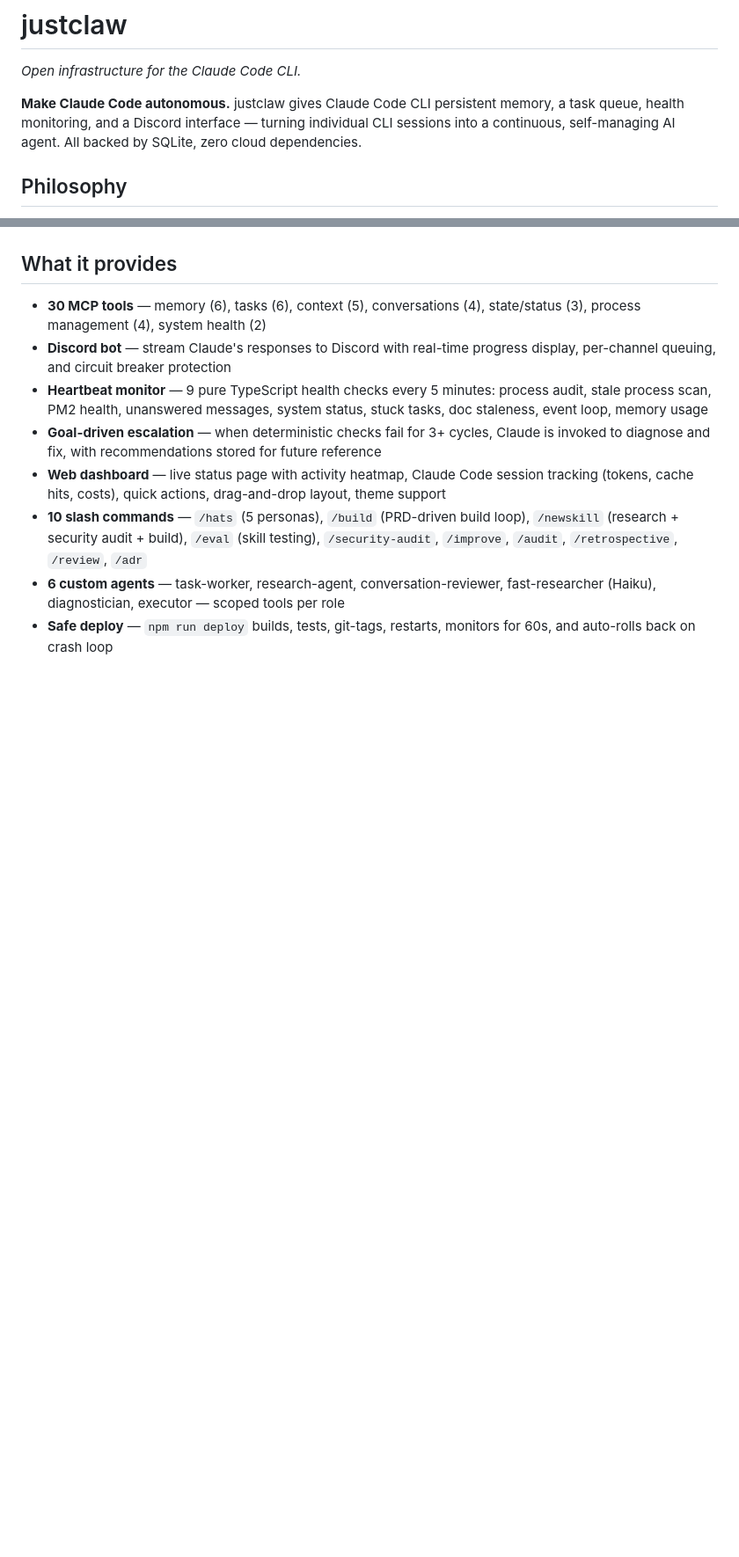
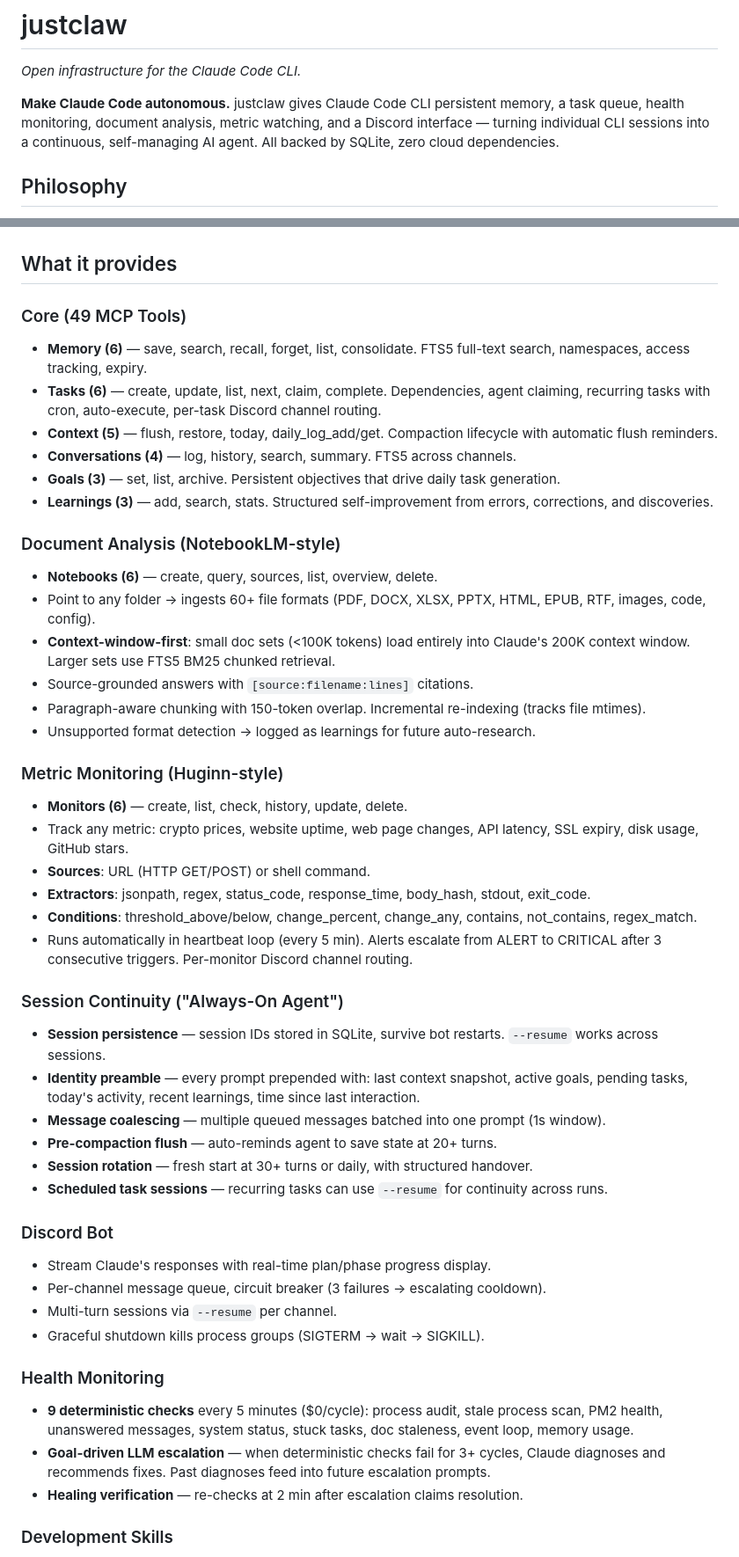
Before and after one commit to unattachedgray/justclaw, a Markdown page: README.md, 2 parts joined by grey strips. Shown at 88% size. Drawn GitHub-style; blank space fills up the shorter version.

```diff
--- a/README.md
+++ b/README.md
@@ -2,7 +2,7 @@
 
 *Open infrastructure for the Claude Code CLI.*
 
-**Make Claude Code autonomous.** justclaw gives Claude Code CLI persistent memory, a task queue, health monitoring, and a Discord interface — turning individual CLI sessions into a continuous, self-managing AI agent. All backed by SQLite, zero cloud dependencies.
+**Make Claude Code autonomous.** justclaw gives Claude Code CLI persistent memory, a task queue, health monitoring, document analysis, metric watching, and a Discord interface — turning individual CLI sessions into a continuous, self-managing AI agent. All backed by SQLite, zero cloud dependencies.
 
 ## Philosophy
 
@@ -59,11 +32,54 @@ The key insight: OpenClaw rebuilds agent orchestration, tool routing, channel ad
 
 ## What it provides
 
-- **30 MCP tools** — memory (6), tasks (6), context (5), conversations (4), state/status (3), process management (4), system health (2)
-- **Discord bot** — stream Claude's responses to Discord with real-time progress display, per-channel queuing, and circuit breaker protection
-- **Heartbeat monitor** — 9 pure TypeScript health checks every 5 minutes: process audit, stale process scan, PM2 health, unanswered messages, system status, stuck tasks, doc staleness, event loop, memory usage
-- **Goal-driven escalation** — when deterministic checks fail for 3+ cycles, Claude is invoked to diagnose and fix, with recommendations stored for future reference
-- **Web dashboard** — live status page with activity heatmap, Claude Code session tracking (tokens, cache hits, costs), quick actions, drag-and-drop layout, theme support
-- **10 slash commands** — `/hats` (5 personas), `/build` (PRD-driven build loop), `/newskill` (research + security audit + build), `/eval` (skill testing), `/security-audit`, `/improve`, `/audit`, `/retrospective`, `/review`, `/adr`
-- **6 custom agents** — task-worker, research-agent, conversation-reviewer, fast-researcher (Haiku), diagnostician, executor — scoped tools per role
-- **Safe deploy** — `npm run deploy` builds, tests, git-tags, restarts, monitors for 60s, and auto-rolls back on crash loop
+### Core (49 MCP Tools)
+
+- **Memory (6)** — save, search, recall, forget, list, consolidate. FTS5 full-text search, namespaces, access tracking, expiry.
+- **Tasks (6)** — create, update, list, next, claim, complete. Dependencies, agent claiming, recurring tasks with cron, auto-execute, per-task Discord channel routing.
+- **Context (5)** — flush, restore, today, daily_log_add/get. Compaction lifecycle with automatic flush reminders.
+- **Conversations (4)** — log, history, search, summary. FTS5 across channels.
+- **Goals (3)** — set, list, archive. Persistent objectives that drive daily task generation.
+- **Learnings (3)** — add, search, stats. Structured self-improvement from errors, corrections, and discoveries.
+
+### Document Analysis (NotebookLM-style)
+
+- **Notebooks (6)** — create, query, sources, list, overview, delete.
+- Point to any folder → ingests 60+ file formats (PDF, DOCX, XLSX, PPTX, HTML, EPUB, RTF, images, code, config).
+- **Context-window-first**: small doc sets (<100K tokens) load entirely into Claude's 200K context window. Larger sets use FTS5 BM25 chunked retrieval.
+- Source-grounded answers with `[source:filename:lines]` citations.
+- Paragraph-aware chunking with 150-token overlap. Incremental re-indexing (tracks file mtimes).
+- Unsupported format detection → logged as learnings for future auto-research.
+
+### Metric Monitoring (Huginn-style)
+
+- **Monitors (6)** — create, list, check, history, update, delete.
+- Track any metric: crypto prices, website uptime, web page changes, API latency, SSL expiry, disk usage, GitHub stars.
+- **Sources**: URL (HTTP GET/POST) or shell command.
+- **Extractors**: jsonpath, regex, status_code, response_time, body_hash, stdout, exit_code.
+- **Conditions**: threshold_above/below, change_percent, change_any, contains, not_contains, regex_match.
+- Runs automatically in heartbeat loop (every 5 min). Alerts escalate from ALERT to CRITICAL after 3 consecutive triggers. Per-monitor Discord channel routing.
+
+### Session Continuity ("Always-On Agent")
+
+- **Session persistence** — session IDs stored in SQLite, survive bot restarts. `--resume` works across sessions.
+- **Identity preamble** — every prompt prepended with: last context snapshot, active goals, pending tasks, today's activity, recent learnings, time since last interaction.
+- **Message coalescing** — multiple queued messages batched into one prompt (1s window).
+- **Pre-compaction flush** — auto-reminds agent to save state at 20+ turns.
+- **Session rotation** — fresh start at 30+ turns or daily, with structured handover.
+- **Scheduled task sessions** — recurring tasks can use `--resume` for continuity across runs.
+
+### Discord Bot
+
+- Stream Claude's responses with real-time plan/phase progress display.
+- Per-channel message queue, circuit breaker (3 failures → escalating cooldown).
+- Multi-turn sessions via `--resume` per channel.
+- Graceful shutdown kills process groups (SIGTERM → wait → SIGKILL).
+
+### Health Monitoring
+
+- **9 deterministic checks** every 5 minutes ($0/cycle): process audit, stale process scan, PM2 health, unanswered messages, system status, stuck tasks, doc staleness, event loop, memory usage.
+- **Goal-driven LLM escalation** — when deterministic checks fail for 3+ cycles, Claude diagnoses and recommends fixes. Past diagnoses feed into future escalation prompts.
+- **Healing verification** — re-checks at 2 min after escalation claims resolution.
+
+### Development Skills
+
```
Also changed, not shown: other parts of README.md (+32 -43 lines).
